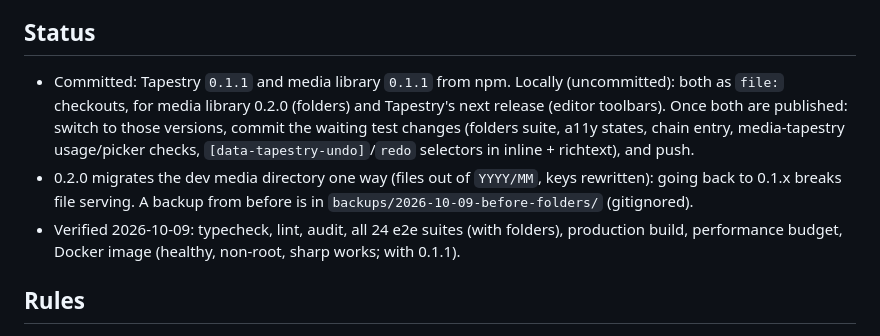
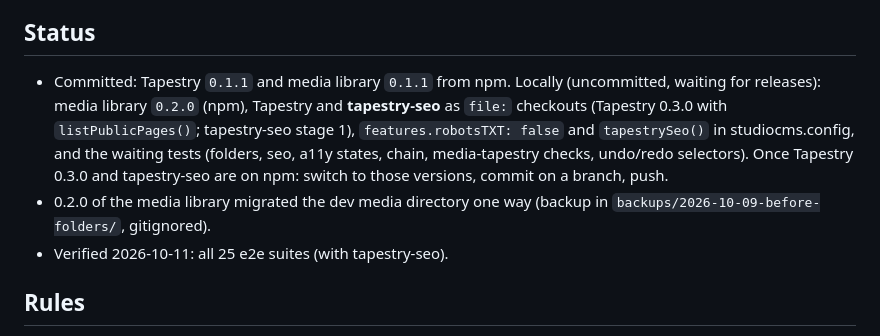
Before and after one commit to nascencestudio/tapestry-playground, a Markdown page: CLAUDE.md, the part around the change. Drawn GitHub-style.

```diff
--- a/CLAUDE.md
+++ b/CLAUDE.md
@@ -20,15 +20,15 @@ Canvas), [docs/upstream/](docs/upstream/) (issue drafts), and the deployment gui
 
 ## Status
 
-- Committed: Tapestry `0.1.1` and media library `0.1.1` from npm. Locally (uncommitted): both as
-  `file:` checkouts, for media library 0.2.0 (folders) and Tapestry's next release (editor toolbars).
-  Once both are published: switch to those versions, commit the waiting test changes (folders suite,
-  a11y states, chain entry, media-tapestry usage/picker checks, `[data-tapestry-undo]`/`redo`
-  selectors in inline + richtext), and push.
-- 0.2.0 migrates the dev media directory one way (files out of `YYYY/MM`, keys rewritten): going back
-  to 0.1.x breaks file serving. A backup from before is in `backups/2026-10-09-before-folders/` (gitignored).
-- Verified 2026-10-09: typecheck, lint, audit, all 24 e2e suites (with folders), production build,
-  performance budget, Docker image (healthy, non-root, sharp works; with 0.1.1).
+- Committed: Tapestry `0.1.1` and media library `0.1.1` from npm. Locally (uncommitted, waiting for
+  releases): media library `0.2.0` (npm), Tapestry and **tapestry-seo** as `file:` checkouts
+  (Tapestry 0.3.0 with `listPublicPages()`; tapestry-seo stage 1), `features.robotsTXT: false` and
+  `tapestrySeo()` in studiocms.config, and the waiting tests (folders, seo, a11y states, chain,
+  media-tapestry checks, undo/redo selectors). Once Tapestry 0.3.0 and tapestry-seo are on npm:
+  switch to those versions, commit on a branch, push.
+- 0.2.0 of the media library migrated the dev media directory one way (backup in
+  `backups/2026-10-09-before-folders/`, gitignored).
+- Verified 2026-10-11: all 25 e2e suites (with tapestry-seo).
 
 ## Rules
 
```
Also changed, not shown: docs/devlog.md (+26 -0 lines).
